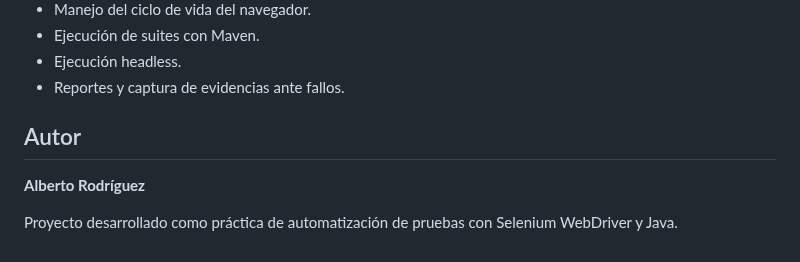
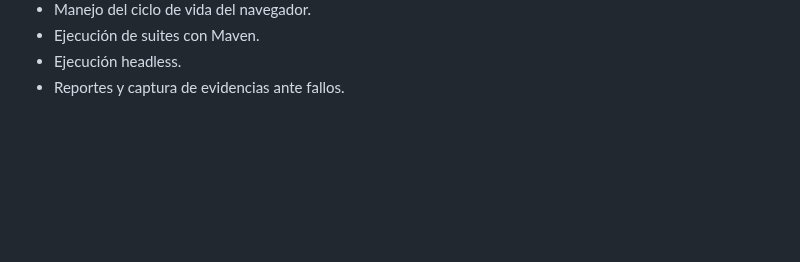
Before and after one commit to aarodriguezperez/Academia-Backend-QE-GitHub-Copilot, a Markdown page: semana05/01-selenium/README.md, the part around the change. GitHub-like rendering; blank space fills up the shorter version.

Commit message:
Update README to remove author and project details
Removed author information and project description from README.

```diff
--- a/semana05/01-selenium/README.md
+++ b/semana05/01-selenium/README.md
@@ -204,9 +204,3 @@ Este proyecto permite practicar:
 - Ejecución de suites con Maven.
 - Ejecución headless.
 - Reportes y captura de evidencias ante fallos.
-
-## Autor
-
-**Alberto Rodríguez**
-
-Proyecto desarrollado como práctica de automatización de pruebas con Selenium WebDriver y Java.
```
